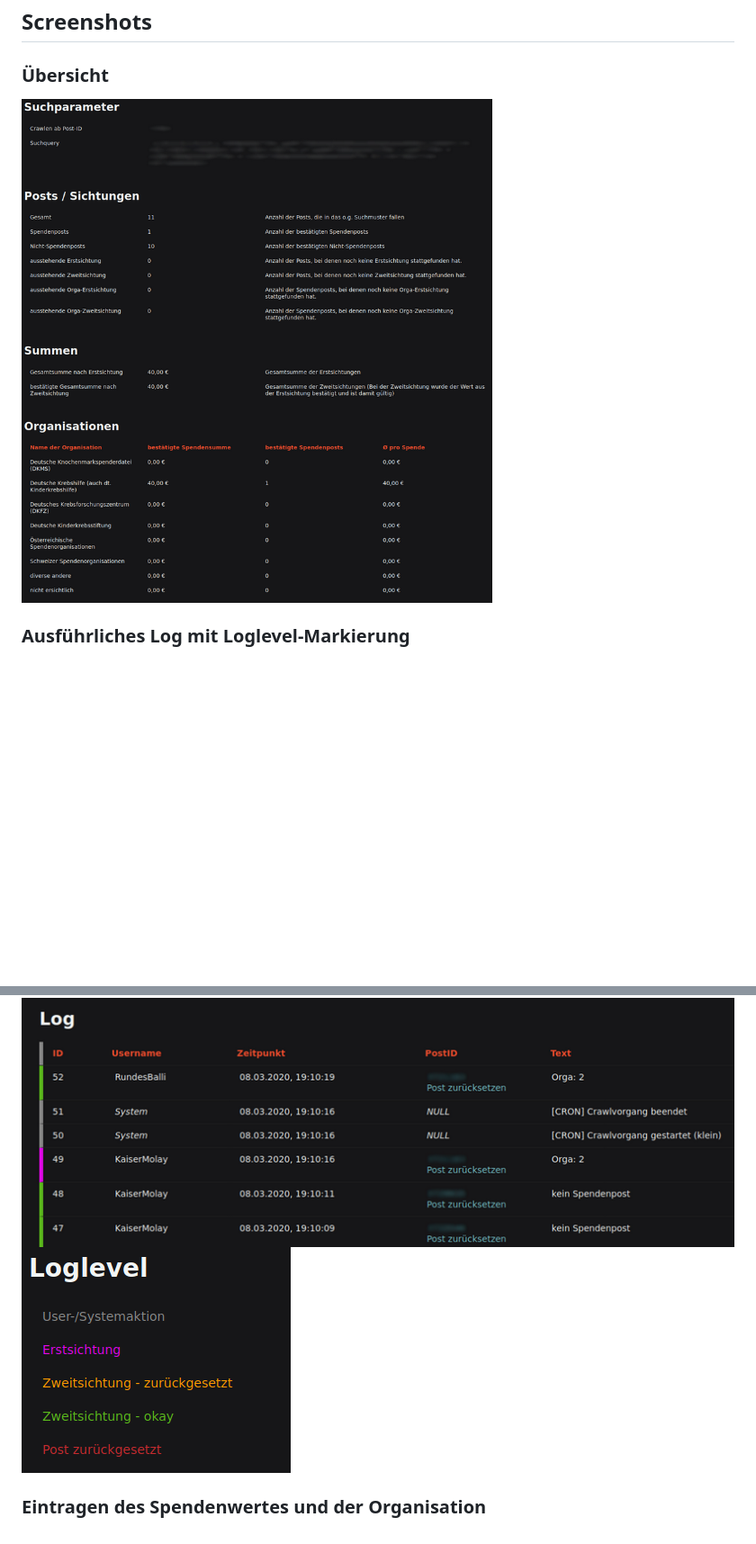
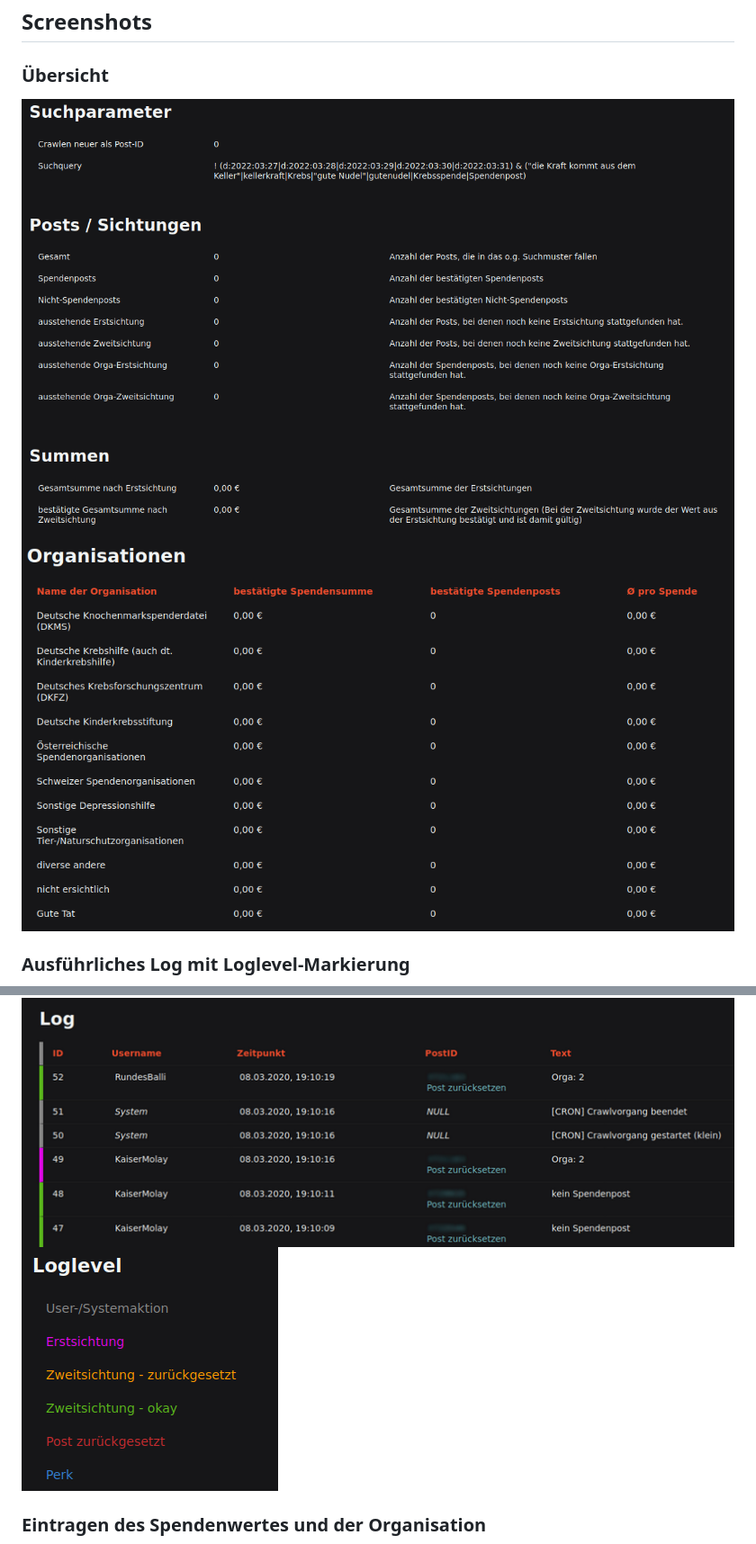
Before and after one commit to RundesBalli/pr0gramm-Spendenraid, a Markdown page: README.md, 2 parts joined by grey strips. Shown: that part at 90% size. Drawn GitHub-style; pictures changed too: screenshots/logLevel.png, screenshots/overview.png (deleted), screenshots/overview1.png (added); blank space fills up the shorter version.

Commit message:
Screenshots aktualisiert

```diff
--- a/README.md
+++ b/README.md
@@ -3,7 +3,8 @@ Ein Tool zum Auswerten des Spendenraids auf pr0gramm
 
 ## Screenshots
 ### Übersicht
-![Übersicht](/screenshots/overview.png?raw=true)
+![Übersicht](/screenshots/overview1.png?raw=true)
+![Übersicht](/screenshots/overview2.png?raw=true)
 
 ### Ausführliches Log mit Loglevel-Markierung
 ![Ausführliches Log](/screenshots/log.png?raw=true)
```
Also changed, not shown: other parts of README.md (+5 -2 lines).
